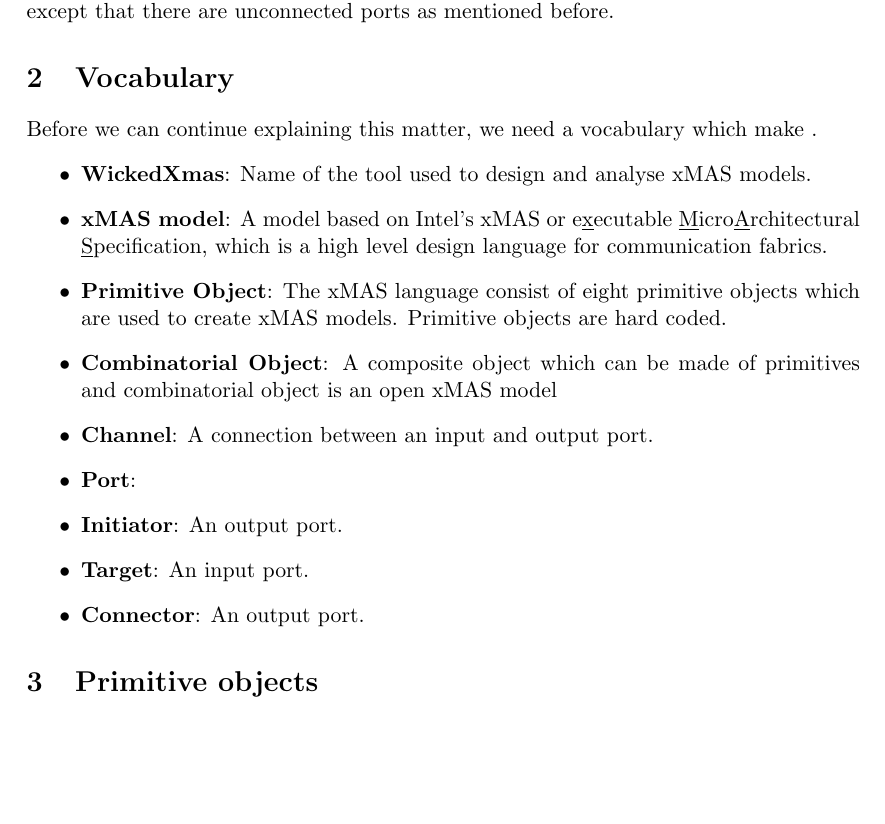
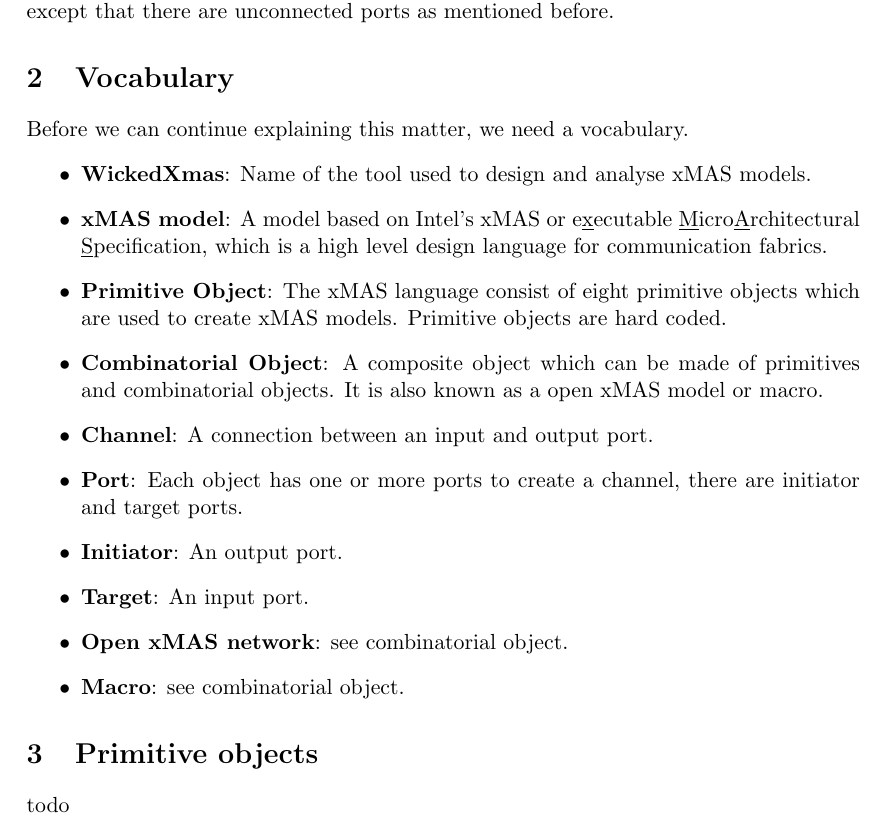
Before and after one commit to bvgastel/xmas, a LaTeX document (domain-analysis/3-da-combinatorial-objects/daObjects.tex): part of page 3 of 3, cut so that both start at the same text, the shorter picture padded with empty space. Compiled offline with pdfLaTeX.

Commit message:
DA update

```diff
--- a/domain-analysis/3-da-combinatorial-objects/daObjects.tex
+++ b/domain-analysis/3-da-combinatorial-objects/daObjects.tex
@@ -54,18 +54,18 @@
 When designing an xMAS model in WickedXmas , the designer can make use of combinatorial objects similar as he or she does with primitive objects. Because combinatorial objects are xMAS models these can be edited just as any other kind of xMAS model except that there are unconnected ports as mentioned before.
 
 \section{Vocabulary}
-Before we can continue explaining this matter, we need a vocabulary which make .
+Before we can continue explaining this matter, we need a vocabulary.
 \begin{itemize}
 \item \textbf{WickedXmas}: Name of the tool used to design and analyse xMAS models.
 \item \textbf{xMAS model}: A model based on Intel's xMAS or e\underline{x}ecutable \underline{M}icro\underline{A}rchitectural \underline{S}pecification, which is a high level design language for communication fabrics.
 \item \textbf{Primitive Object}: The xMAS language consist of eight primitive objects which are used to create xMAS models. Primitive objects are hard coded.
-\item \textbf{Combinatorial Object}: A composite object which can be made of primitives and combinatorial object is an open xMAS model
+\item \textbf{Combinatorial Object}: A composite object which can be made of primitives and combinatorial objects. It is also known as a open xMAS model or macro.
 \item \textbf{Channel}: A connection between an input and output port.
-\item \textbf{Port}:
-
+\item \textbf{Port}: Each object has one or more ports to create a channel, there are initiator and target ports.
 \item \textbf{Initiator}: An output port.
 \item \textbf{Target}: An input port.
-\item \textbf{Connector}: An output port.
+\item \textbf{Open xMAS network}: see combinatorial object.
+\item \textbf{Macro}: see combinatorial object.
 
 
 \end{itemize}
@@ -73,7 +73,7 @@
 
 
 \section{Primitive objects}
-
+todo
 
 
 \end{document} ;########################### end document ##################################;
```
Also changed, not shown: domain-analysis/3-da-combinatorial-objects/QA.md (deleted, +0 -14 lines).
